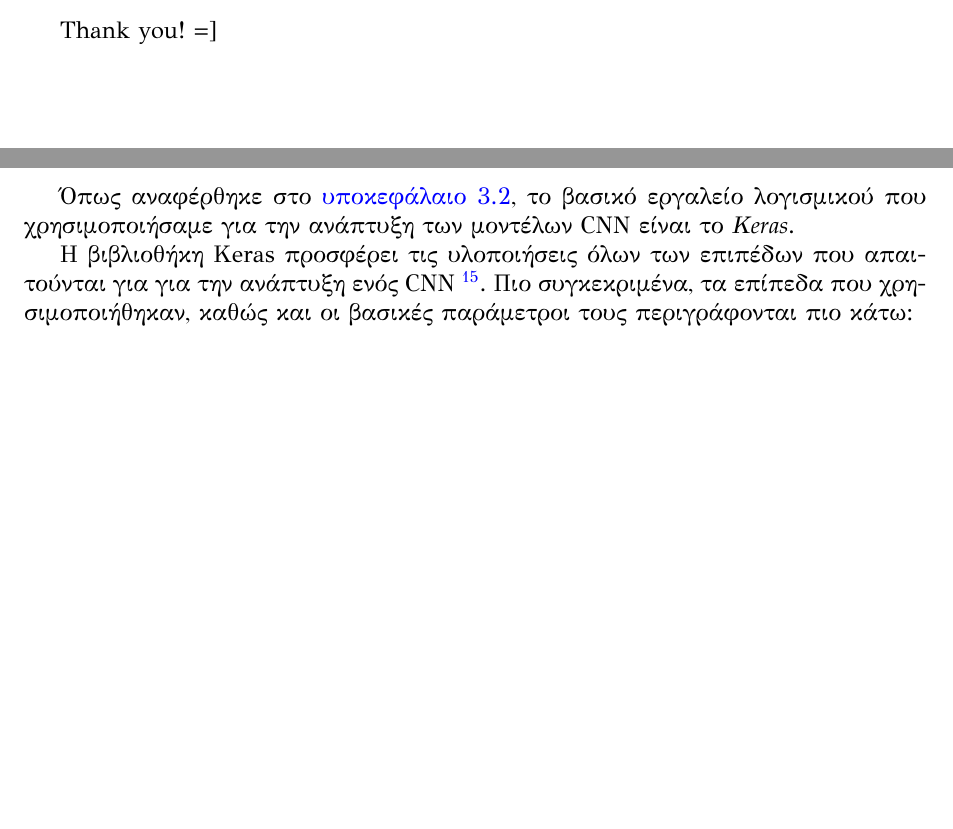
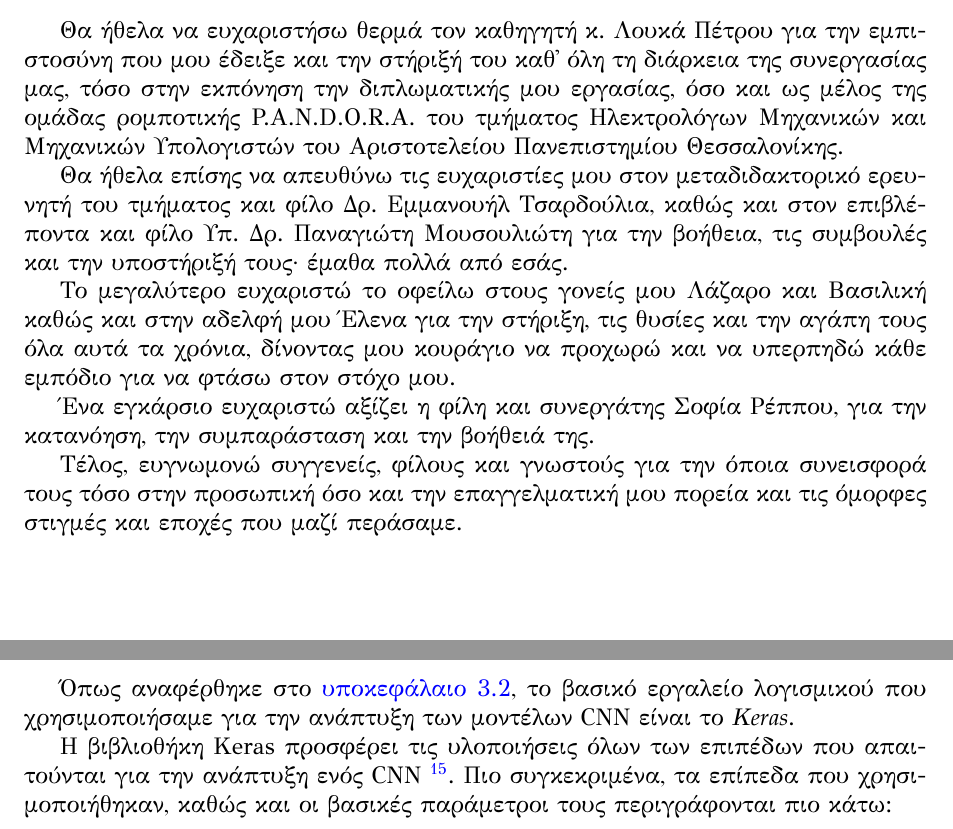
Before and after one commit to klpanagi/thesis-report, a LaTeX thesis (thesis_klpanagi.tex, which reads chapters/chapter0_title_etc/props.tex, chapters/chapter5_implementations/section1_cnn_impl.tex): two parts of pages 5 and 59 of 94, joined at a grey line, cut at the place of the change, the shorter picture padded with empty space. Compiled offline with LuaLaTeX.

Commit message:
Finito la musica :smiley:

```diff
--- a/chapters/chapter0_title_etc/props.tex
+++ b/chapters/chapter0_title_etc/props.tex
@@ -2,4 +2,27 @@
 \phantomsection
 \addcontentsline{toc}{section}{Ευχαριστίες}
 
-Thank you! =]
+
+Θα ήθελα να ευχαριστήσω θερμά τον καθηγητή κ. Λουκά Πέτρου
+για την εμπιστοσύνη που μου έδειξε και την στήριξή του καθ᾽ όλη τη
+διάρκεια της συνεργασίας μας, τόσο στην εκπόνηση την διπλωματικής
+μου εργασίας, όσο και ως μέλος της ομάδας ρομποτικής P.A.N.D.O.R.A. του
+τμήματος Ηλεκτρολόγων Μηχανικών και Μηχανικών Υπολογιστών
+του Αριστοτελείου Πανεπιστημίου Θεσσαλονίκης.
+
+Θα ήθελα επίσης να απευθύνω τις ευχαριστίες μου στον μεταδιδακτορικό
+ερευνητή του τμήματος και φίλο Δρ. Εμμανουήλ Τσαρδούλια, καθώς και στον επιβλέποντα
+και φίλο Υπ. Δρ. Παναγιώτη Μουσουλιώτη για την βοήθεια, τις συμβουλές και
+την υποστήριξή τους· έμαθα πολλά από εσάς.
+
+Το μεγαλύτερο ευχαριστώ το οφείλω στους γονείς μου Λάζαρο και Βασιλική καθώς
+και στην αδελφή μου Έλενα για την στήριξη, τις θυσίες και την αγάπη τους όλα αυτά
+τα χρόνια, δίνοντας μου κουράγιο να προχωρώ και να υπερπηδώ κάθε εμπόδιο
+για να φτάσω στον στόχο μου.
+
+Ένα εγκάρσιο ευχαριστώ αξίζει η φίλη και συνεργάτης Σοφία Ρέππου,
+για την κατανόηση, την συμπαράσταση και την βοήθειά της.
+
+Τέλος, ευγνωμονώ συγγενείς, φίλους και γνωστούς για την όποια
+συνεισφορά τους τόσο στην προσωπική όσο και την επαγγελματική μου πορεία
+και τις όμορφες στιγμές και εποχές που μαζί περάσαμε.
--- a/chapters/chapter5_implementations/section1_cnn_impl.tex
+++ b/chapters/chapter5_implementations/section1_cnn_impl.tex
@@ -5,7 +5,7 @@
 χρησιμοποιήσαμε για την ανάπτυξη των μοντέλων CNN είναι το \emph{Keras}.
 
 Η βιβλιοθήκη Keras προσφέρει τις υλοποιήσεις όλων των επιπέδων που
-απαιτούνται για για την ανάπτυξη ενός CNN
+απαιτούνται για την ανάπτυξη ενός CNN
 \footnote{Πλήρες περιγραφή της λίστας των διαθέσιμων επιπέδων: \href{https://keras.io/layers/core/}{https://keras.io/layers/core/}}.
 Πιο συγκεκριμένα, τα επίπεδα που χρησιμοποιήθηκαν, καθώς και οι βασικές
 παράμετροι τους περιγράφονται πιο κάτω:
```
Also changed, not shown: chapters/chapter1_intro/section2_contribution.tex (+1 -1 lines).
